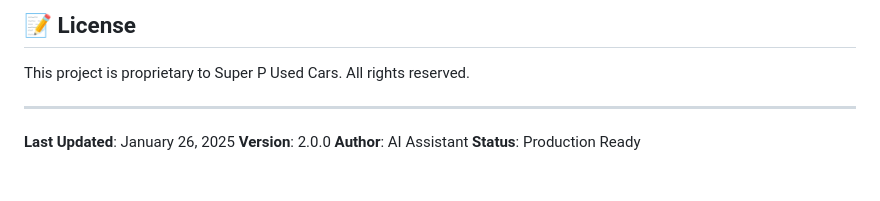
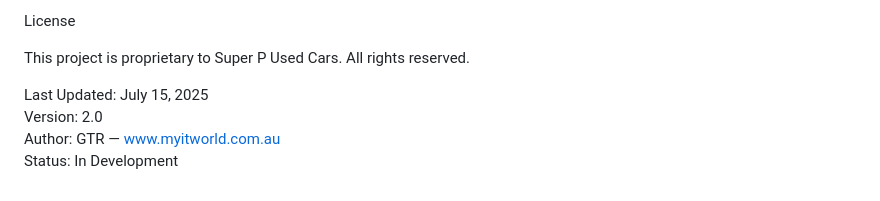
Before and after one commit to ADMINGTR/superpusedcar, a Markdown page: docs/README.md, the part around one of its changes. Rendered like a GitHub page.

```diff
--- a/docs/README.md
+++ b/docs/README.md
@@ -207,11 +204,9 @@ For technical support or customization requests:
 
-## 📝 License
+License
 
 This project is proprietary to Super P Used Cars. All rights reserved.
 
----
-
-**Last Updated**: January 26, 2025
-**Version**: 2.0.0
-**Author**: AI Assistant
-**Status**: Production Ready
+Last Updated: July 15, 2025
+Version: 2.0
+Author: GTR — www.myitworld.com.au
+Status: In Development
```
Also changed, not shown: other parts of docs/README.md (+76 -79 lines).
